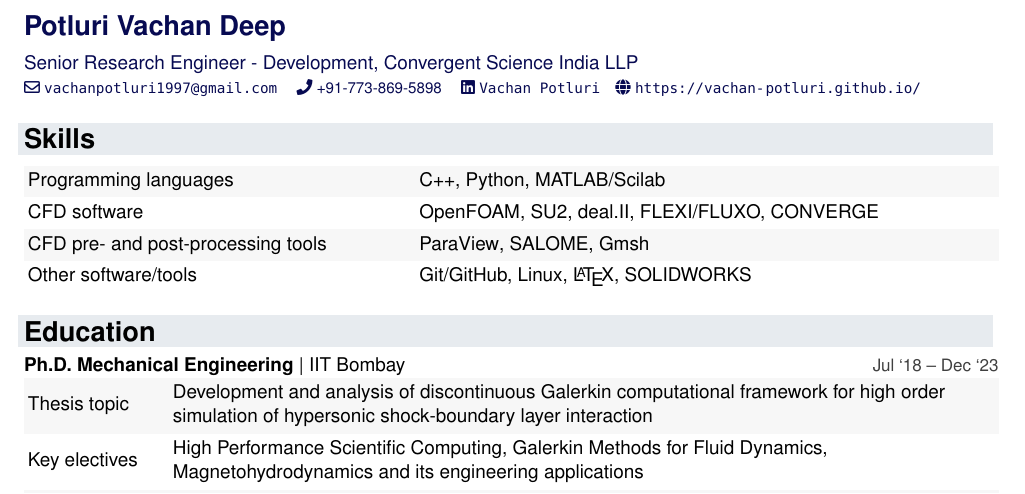
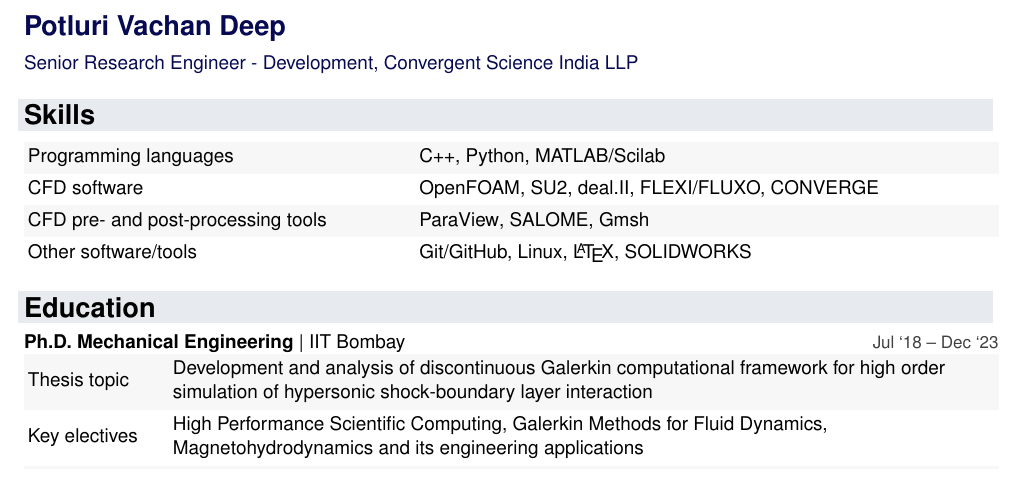
Before and after one commit to vachan-potluri/vachan-potluri.github.io, a LaTeX CV (cv_resume/resume.tex): part of page 1 of 2, cut so that both start at the same text. Compiled offline with pdfLaTeX.

Commit message:
Remove personal info

```diff
--- a/cv_resume/resume.tex
+++ b/cv_resume/resume.tex
@@ -192,13 +192,13 @@
     \noindent\color{infocolor}\infofont
    	{\Large\bfseries Potluri Vachan Deep}\\[0.5em]
    	{Senior Research Engineer - Development, Convergent Science India LLP}\\
-   	{
-   		\footnotesize
-		\faEnvelope[regular]{} \texttt{vachanpotluri1997@gmail.com} \quad
-		\faPhone{} +91-773-869-5898 \quad
-		\faLinkedin{} \href{https://www.linkedin.com/in/vachan-potluri-a202a4237/}{\texttt{Vachan Potluri}}\quad
-		\faGlobe{} \url{https://vachan-potluri.github.io/}
-	}
+%   	{
+%   		\footnotesize
+%		\faEnvelope[regular]{} \texttt{vachanpotluri1997@gmail.com} \quad
+%		\faPhone{} +91-773-869-5898 \quad
+%		\faLinkedin{} \href{https://www.linkedin.com/in/vachan-potluri-a202a4237/}{\texttt{Vachan Potluri}}\quad
+%		\faGlobe{} \url{https://vachan-potluri.github.io/}
+%	}
 }
 \vspace{0.5em}
 
```
Also changed, not shown: cv_resume/resume.pdf.
